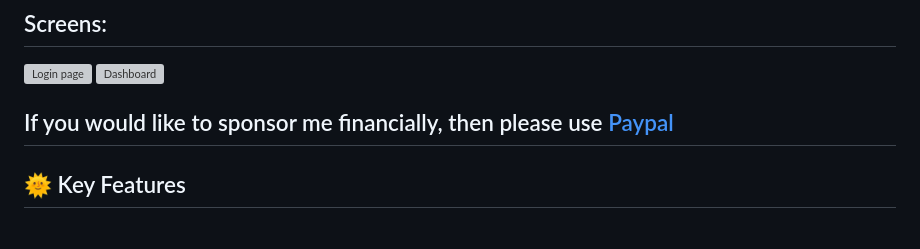
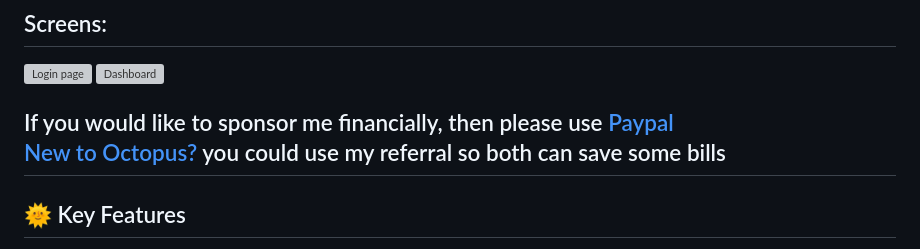
Before and after one commit to PG-code404/SBS, a Markdown page: README.md, the part around the change. GitHub-like rendering; grey boxes are pictures that could not be loaded.

Commit message:
Update README with Octopus Energy referral link
Added referral link for Octopus Energy to README.

```diff
--- a/README.md
+++ b/README.md
@@ -14,6 +14,7 @@ The system runs autonomously with a **Flask web dashboard** for monitoring and c
 <img width="960" height="785" alt="Dashboard" src="https://github.com/user-attachments/assets/a993322f-34d6-4eff-9785-b3d1c6132e30" />
 
 If you would like to sponsor me financially, then please use [Paypal](https://paypal.me/helloPGanesan)
+<br />[New to Octopus?](https://share.octopus.energy/abundant-silver-156) you could use my referral so both can save some bills
 ---
 ## 🌞 Key Features
 - 🔋 **Automated Tesla Powerwall charge scheduling** based on Octopus Agile rates
```
